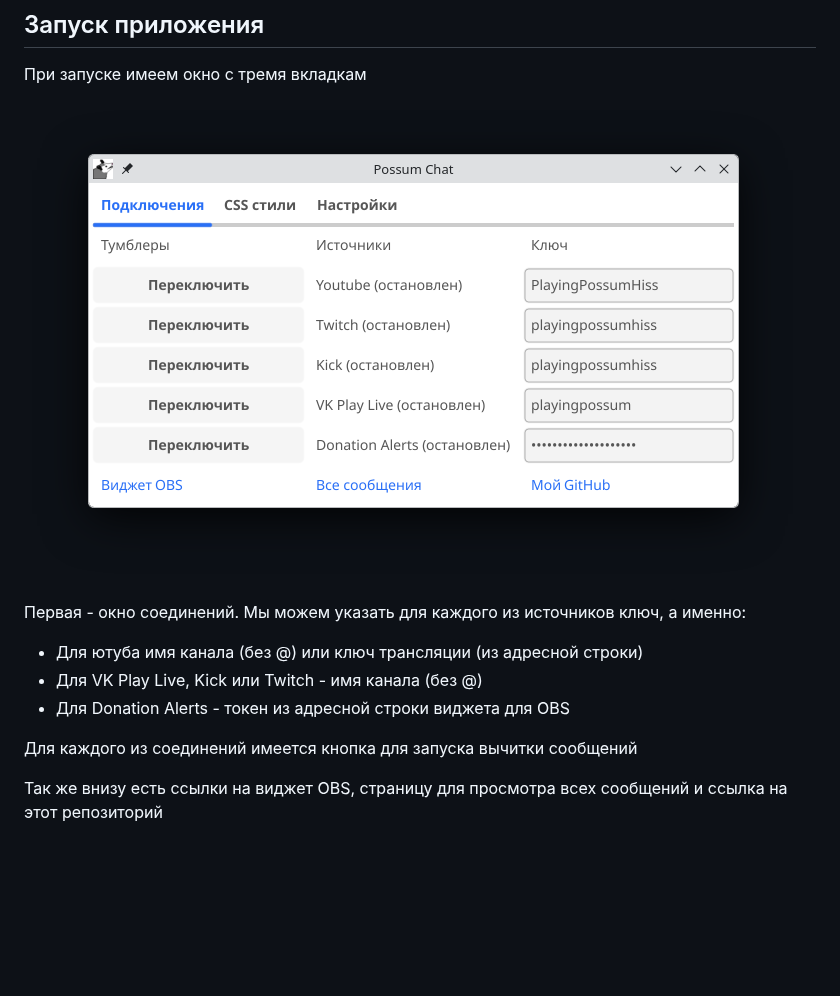
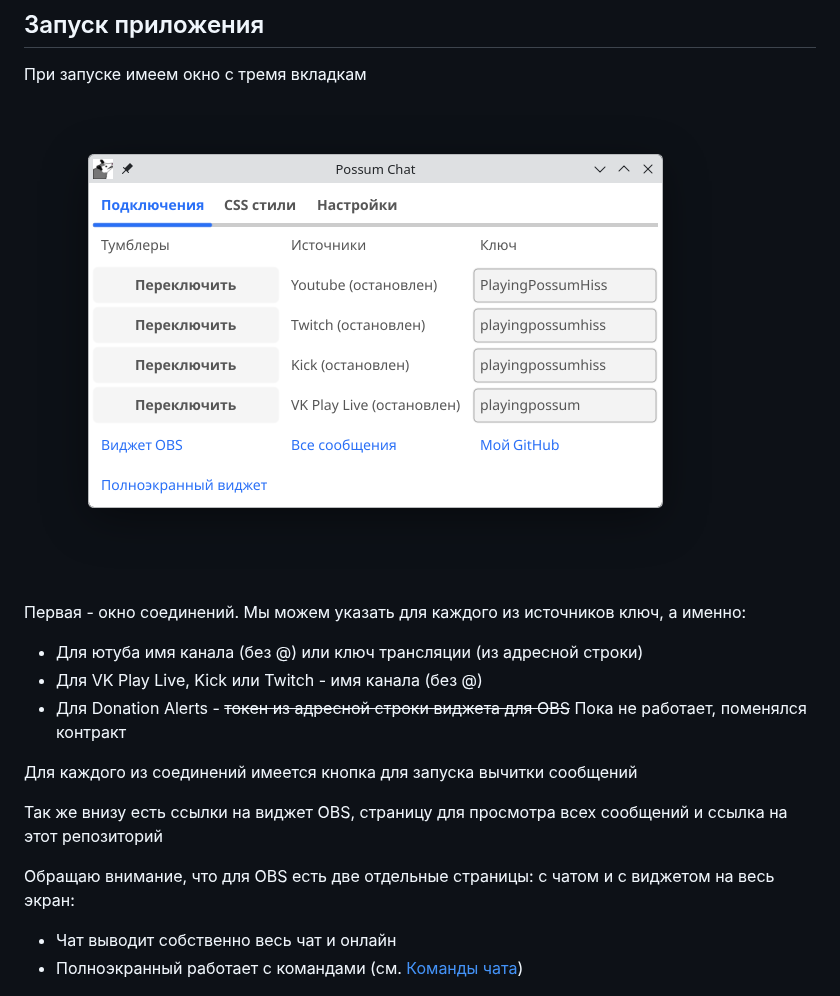
Before and after one commit to PlayingPossumHiss/possum_chat, a Markdown page: README.md, the part around one of its changes. Rendered like a GitHub page; pictures changed too: docs/connections.png; blank space fills up the shorter version.

```diff
--- a/README.md
+++ b/README.md
@@ -9,11 +9,15 @@
 Первая - окно соединений. Мы можем указать для каждого из источников ключ, а именно:
 - Для ютуба имя канала (без @) или ключ трансляции (из адресной строки)
 - Для VK Play Live, Kick или Twitch - имя канала (без @)
-- Для Donation Alerts - токен из адресной строки виджета для OBS
+- Для Donation Alerts - ~~токен из адресной строки виджета для OBS~~ Пока не работает, поменялся контракт
 
 Для каждого из соединений имеется кнопка для запуска вычитки сообщений
 
 Так же внизу есть ссылки на виджет OBS, страницу для просмотра всех сообщений и ссылка на этот репозиторий
+
+Обращаю внимание, что для OBS есть две отдельные страницы: с чатом и с виджетом на весь экран:
+- Чат выводит собственно весь чат и онлайн
+- Полноэкранный работает с командами (см. [Команды чата](#Команды_чата))
 
 ![Стили](./docs/css.png)
 
```
Also changed, not shown: other parts of README.md (+8 -0 lines), docs/settings.png, 1 other file.
